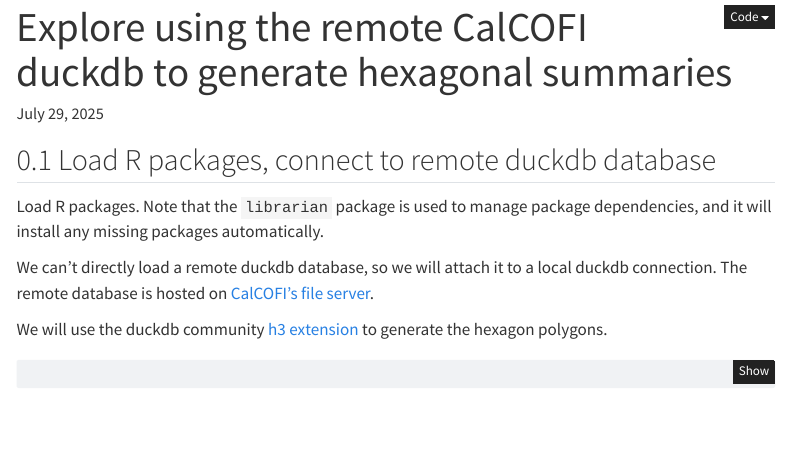
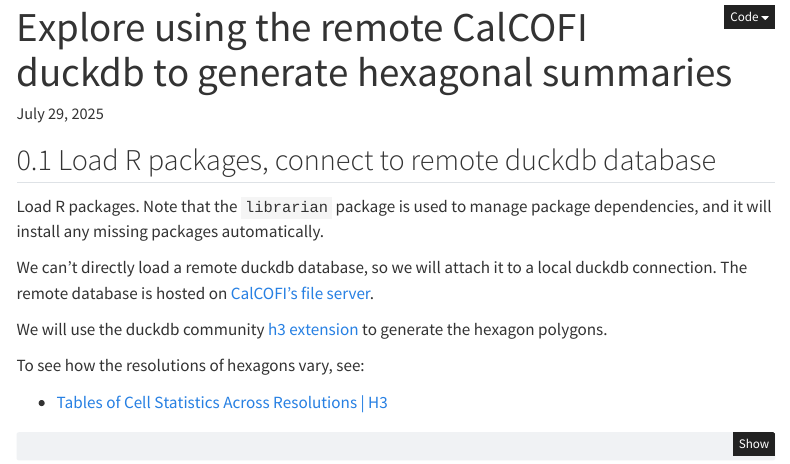
Before and after one commit to CalCOFI/int-app, a Quarto document (explore_duckdb_to_hexagons.qmd): the page in a window 1100 px wide, from its top. Rendered offline with R 4.5, knitr and Pandoc in place of Quarto, with nearby package versions; some code elsewhere in the file could not run offline; menus at the side of the page are left out.

Commit message:
+ link to tbl of h3 resolutions

````diff
--- a/explore_duckdb_to_hexagons.qmd
+++ b/explore_duckdb_to_hexagons.qmd
@@ -11,6 +11,10 @@
 We can't directly load a remote duckdb database, so we will attach it to a local duckdb connection. The remote database is hosted on [CalCOFI's file server](https://file.calcofi.io/).
 
 We will use the duckdb community [h3 extension](https://duckdb.org/community_extensions/extensions/h3.html) to generate the hexagon polygons.
+
+To see how the resolutions of hexagons vary, see:
+
+- [Tables of Cell Statistics Across Resolutions | H3](https://h3geo.org/docs/core-library/restable/#edge-lengths)
 
 ```{r setup}
 if (!requireNamespace("librarian", quietly = TRUE)) {
````
Also changed, not shown: _output/explore_duckdb_to_hexagons.html.
